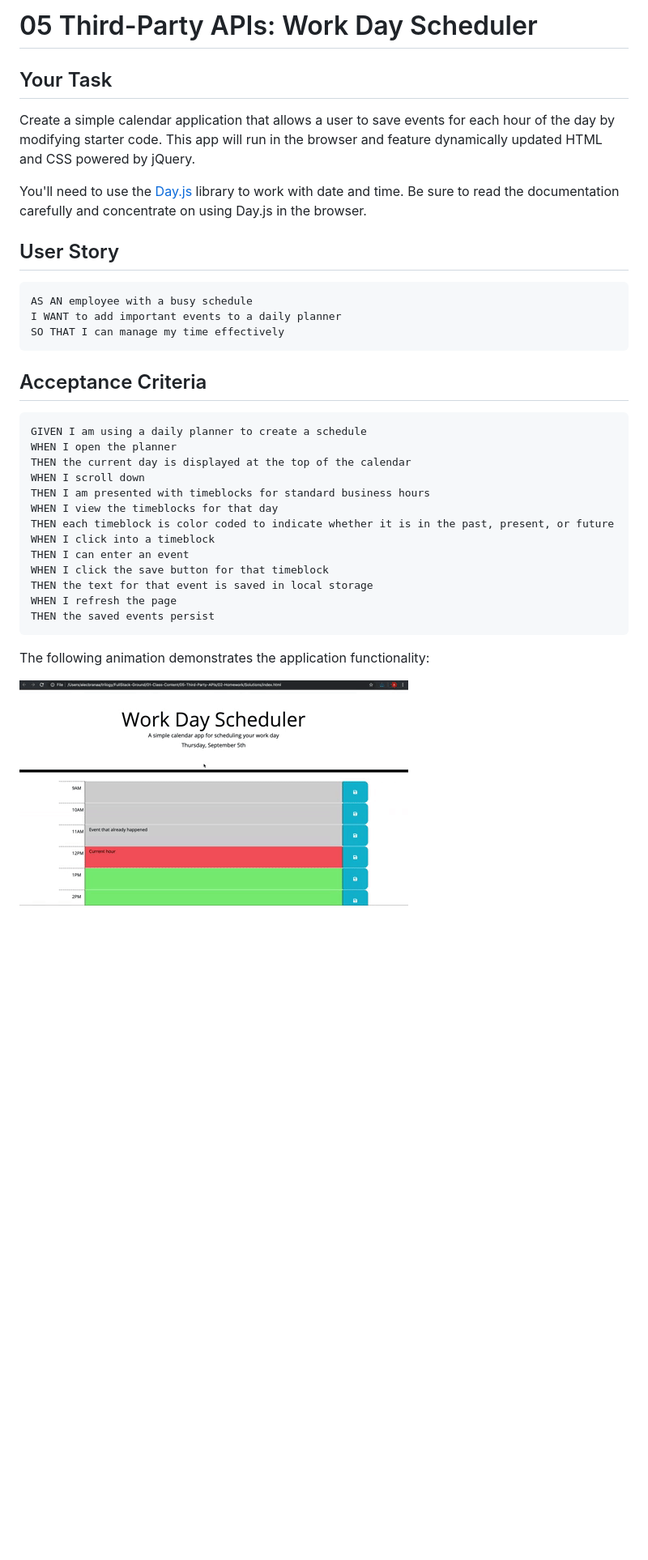
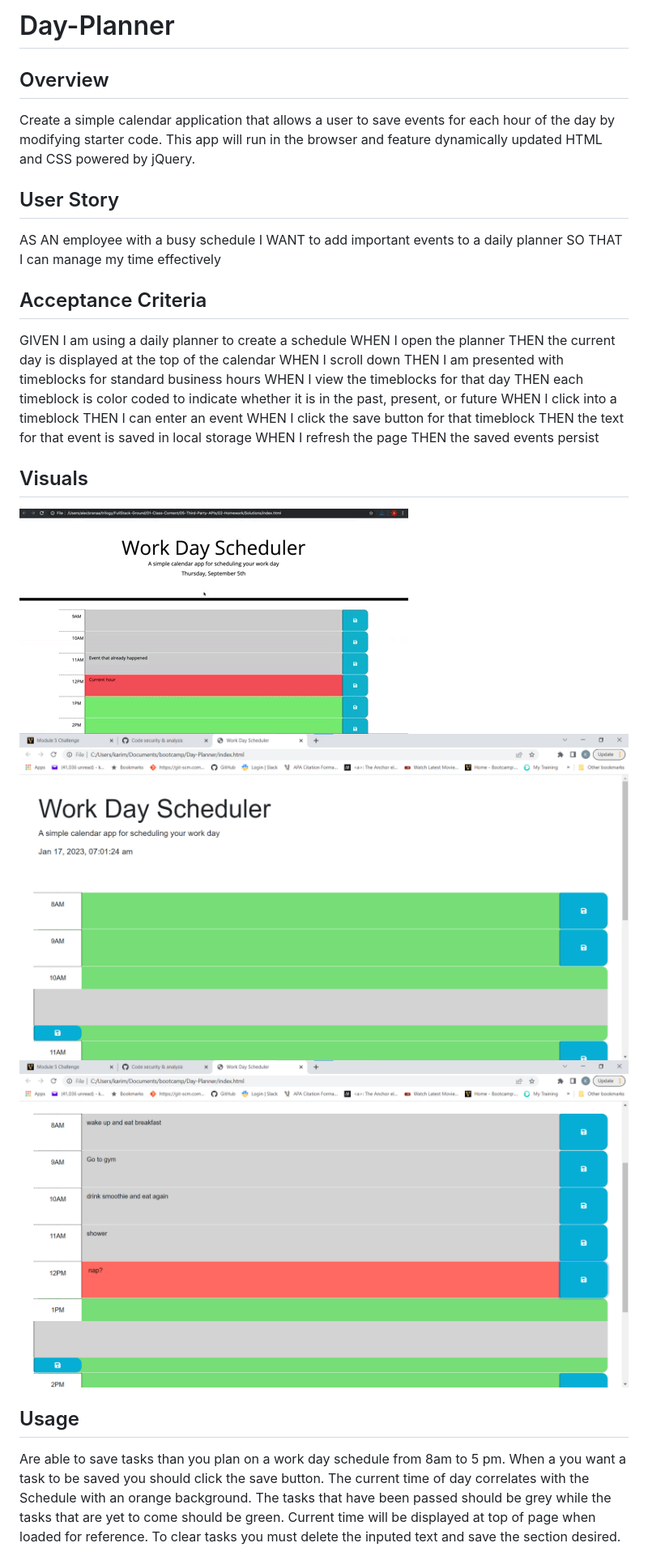
Before and after one commit to KarimB101/Day-Planner, a Markdown page: README.md, the part around the change printed below. Shown: that part at 81% size. GitHub-like rendering; pictures changed too: Assets/empty planner.png; blank space fills up the shorter version.

````diff
--- a/README.md
+++ b/README.md
@@ -1,22 +1,16 @@
-# 05 Third-Party APIs: Work Day Scheduler
+# Day-Planner
 
-## Your Task
+## Overview
 
 Create a simple calendar application that allows a user to save events for each hour of the day by modifying starter code. This app will run in the browser and feature dynamically updated HTML and CSS powered by jQuery.
 
-You'll need to use the [Day.js](https://day.js.org/en/) library to work with date and time. Be sure to read the documentation carefully and concentrate on using Day.js in the browser.
-
 ## User Story
 
-```md
 AS AN employee with a busy schedule
 I WANT to add important events to a daily planner
 SO THAT I can manage my time effectively
-```
 
 ## Acceptance Criteria
-
-```md
 GIVEN I am using a daily planner to create a schedule
 WHEN I open the planner
 THEN the current day is displayed at the top of the calendar
@@ -30,10 +24,12 @@ WHEN I click the save button for that timeblock
 THEN the text for that event is saved in local storage
 WHEN I refresh the page
 THEN the saved events persist
-```
 
-The following animation demonstrates the application functionality:
+## Visuals
+![schedule gif](Assets/05-third-party-apis-homework-demo.gif)
+![empty plan ](Assets/empty%20planner.png)
+![planned tasks](Assets/planner%20with%20tasks.png)
 
-<!-- @TODO: create ticket to review/update image) -->
-![A user clicks on slots on the color-coded calendar and edits the events.](./Assets/05-third-party-apis-homework-demo.gif)
+## Usage
+Are able to save tasks than you plan on a work day schedule from 8am to 5 pm. When a you want a task to be saved you should click the save button. The current time of day correlates with the Schedule with an orange background. The tasks that have been passed should be grey while the tasks that are yet to come should be green. Current time will be displayed at top of page when loaded for reference. To clear tasks you must delete the inputed text and save the section desired.
 
````
Also changed, not shown: other parts of README.md (+8 -55 lines).
